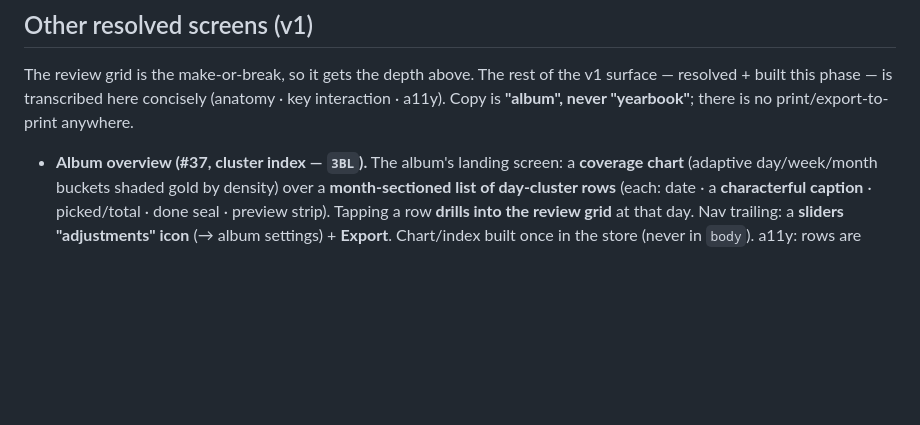
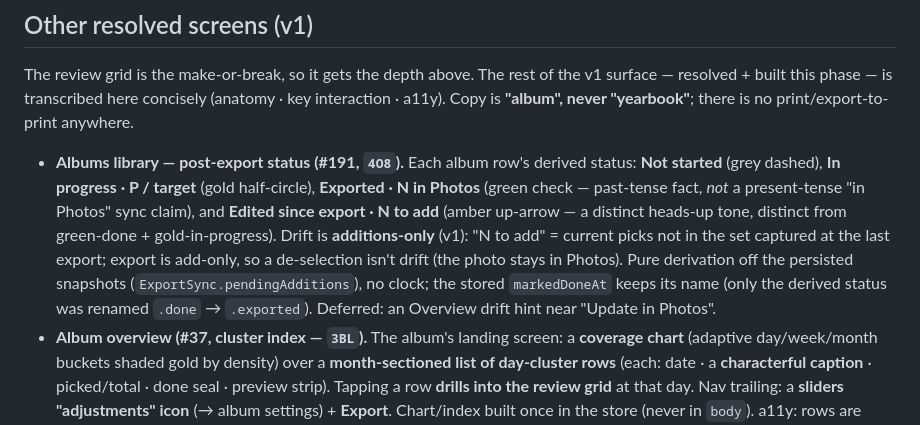
Before and after one commit to valtteriluomapareto/poimi, a Markdown page: docs/design/ui-spec.md, the part around the change. Rendered like a GitHub page; blank space fills up the shorter version.

Commit message:
#191 docs: paper-index + ui-spec for status honesty + drift
4O8-0 marked built; a ui-spec bullet for the albums-library post-export states
(Exported / Edited since export), the additions-only framing, and the deferred
Overview drift hint.

Co-Authored-By: Claude Opus 4.8 (1M context) <noreply@anthropic.com>
Claude-Session: https://claude.ai/code/session_01JeTrFdyTptmbzNpz74dt4A

```diff
--- a/docs/design/ui-spec.md
+++ b/docs/design/ui-spec.md
@@ -163,6 +163,15 @@ The review grid is the make-or-break, so it gets the depth above. The rest of th
 resolved + built this phase — is transcribed here concisely (anatomy · key interaction · a11y). Copy
 is **"album", never "yearbook"**; there is no print/export-to-print anywhere.
 
+- **Albums library — post-export status (#191, `4O8`).** Each album row's derived status: **Not started**
+  (grey dashed), **In progress · P / target** (gold half-circle), **Exported · N in Photos** (green check
+  — past-tense fact, *not* a present-tense "in Photos" sync claim), and **Edited since export · N to add**
+  (amber up-arrow — a distinct heads-up tone, distinct from green-done + gold-in-progress). Drift is
+  **additions-only** (v1): "N to add" = current picks not in the set captured at the last export; export
+  is add-only, so a de-selection isn't drift (the photo stays in Photos). Pure derivation off the
+  persisted snapshots (`ExportSync.pendingAdditions`), no clock; the stored `markedDoneAt` keeps its name
+  (only the derived status was renamed `.done` → `.exported`). Deferred: an Overview drift hint near
+  "Update in Photos".
 - **Album overview (#37, cluster index — `3BL`).** The album's landing screen: a **coverage chart**
   (adaptive day/week/month buckets shaded gold by density) over a **month-sectioned list of day-cluster
   rows** (each: date · a **characterful caption** · picked/total · done seal · preview strip). Tapping a
```
Also changed, not shown: docs/design/paper-index.md (+2 -2 lines).
